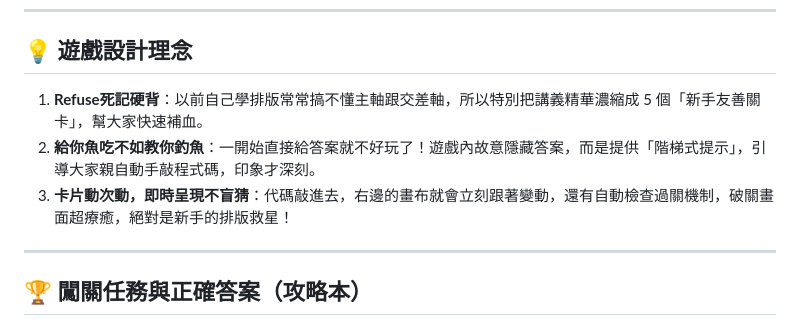
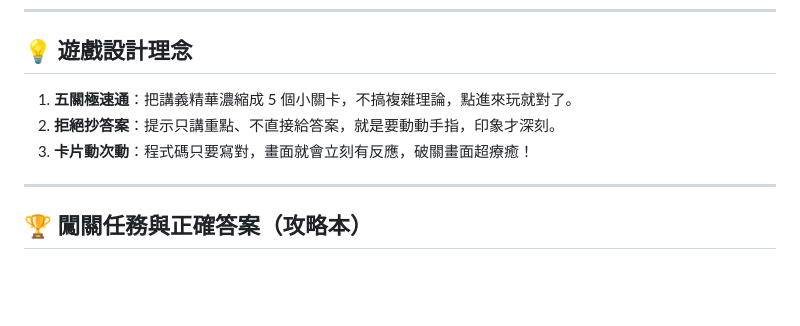
Before and after one commit to kochang66/flexbox-game, a Markdown page: README.md, the part around the change. Rendered like a GitHub page; blank space fills up the shorter version.

```diff
--- a/README.md
+++ b/README.md
@@ -8,9 +8,9 @@
 
 ## 💡 遊戲設計理念
 
-1. **Refuse死記硬背**：以前自己學排版常常搞不懂主軸跟交差軸，所以特別把講義精華濃縮成 5 個「新手友善關卡」，幫大家快速補血。
-2. **給你魚吃不如教你釣魚**：一開始直接給答案就不好玩了！遊戲內故意隱藏答案，而是提供「階梯式提示」，引導大家親自動手敲程式碼，印象才深刻。
-3. **卡片動次動，即時呈現不盲猜**：代碼敲進去，右邊的畫布就會立刻跟著變動，還有自動檢查過關機制，破關畫面超療癒，絕對是新手的排版救星！
+1. **五關極速通**：把講義精華濃縮成 5 個小關卡，不搞複雜理論，點進來玩就對了。
+2. **拒絕抄答案**：提示只講重點、不直接給答案，就是要動動手指，印象才深刻。
+3. **卡片動次動**：程式碼只要寫對，畫面就會立刻有反應，破關畫面超療癒！
 
 ---
 
```
